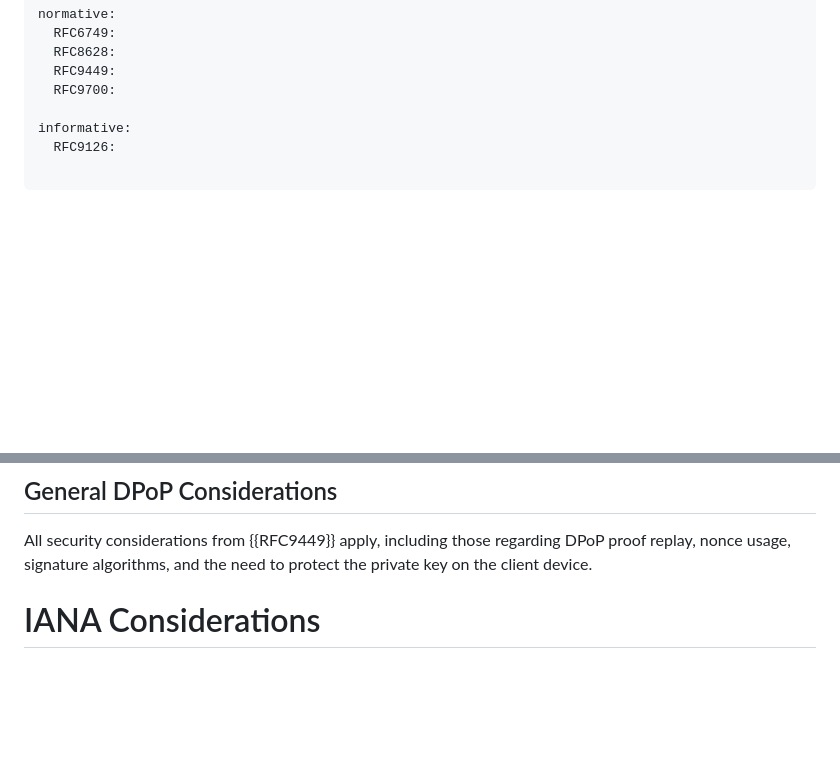
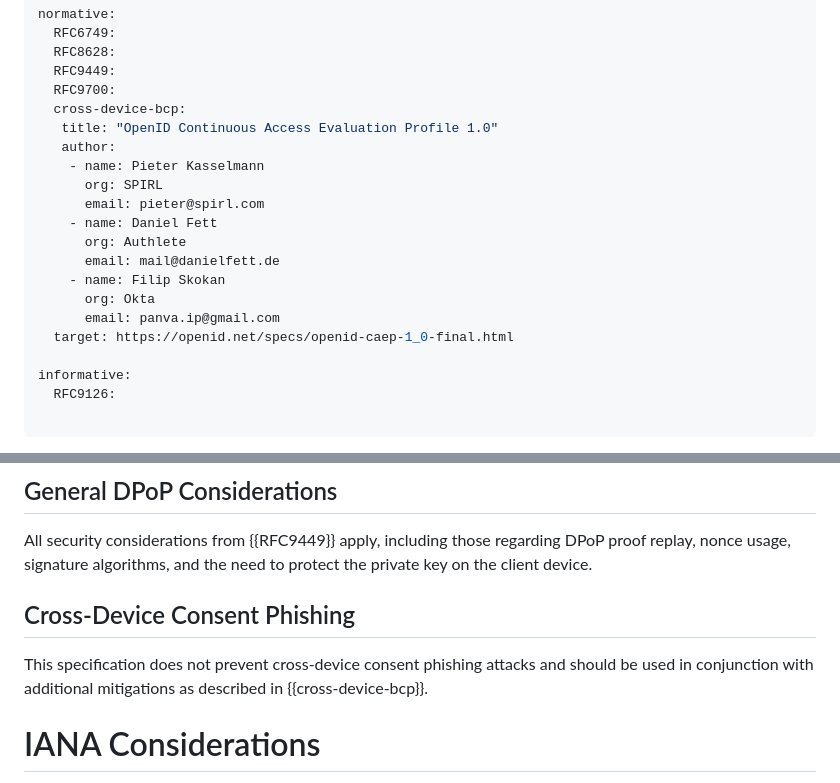
Before and after one commit to aaronpk/oauth-dpop-device-authorization-grant, a Markdown page: draft-parecki-oauth-dpop-device-flow.md, 2 parts joined by grey strips. Rendered like a GitHub page; blank space fills up the shorter version.

Commit message:
Cross-device consent phishing security considerations

```diff
--- a/draft-parecki-oauth-dpop-device-flow.md
+++ b/draft-parecki-oauth-dpop-device-flow.md
@@ -38,6 +38,19 @@ normative:
   RFC8628:
   RFC9449:
   RFC9700:
+  cross-device-bcp:
+   title: "OpenID Continuous Access Evaluation Profile 1.0"
+   author:
+    - name: Pieter Kasselmann
+      org: SPIRL
+      email: pieter@spirl.com
+    - name: Daniel Fett
+      org: Authlete
+      email: mail@danielfett.de
+    - name: Filip Skokan
+      org: Okta
+      email: panva.ip@gmail.com
+  target: https://openid.net/specs/openid-caep-1_0-final.html
 
 informative:
   RFC9126:
@@ -186,6 +199,9 @@ All security considerations from {{RFC9449}} apply, including those
 regarding DPoP proof replay, nonce usage, signature algorithms, and the
 need to protect the private key on the client device.
 
+## Cross-Device Consent Phishing
+
+This specification does not prevent cross-device consent phishing attacks and should be used in conjunction with additional mitigations as described in {{cross-device-bcp}}.
 
 # IANA Considerations
 
```
